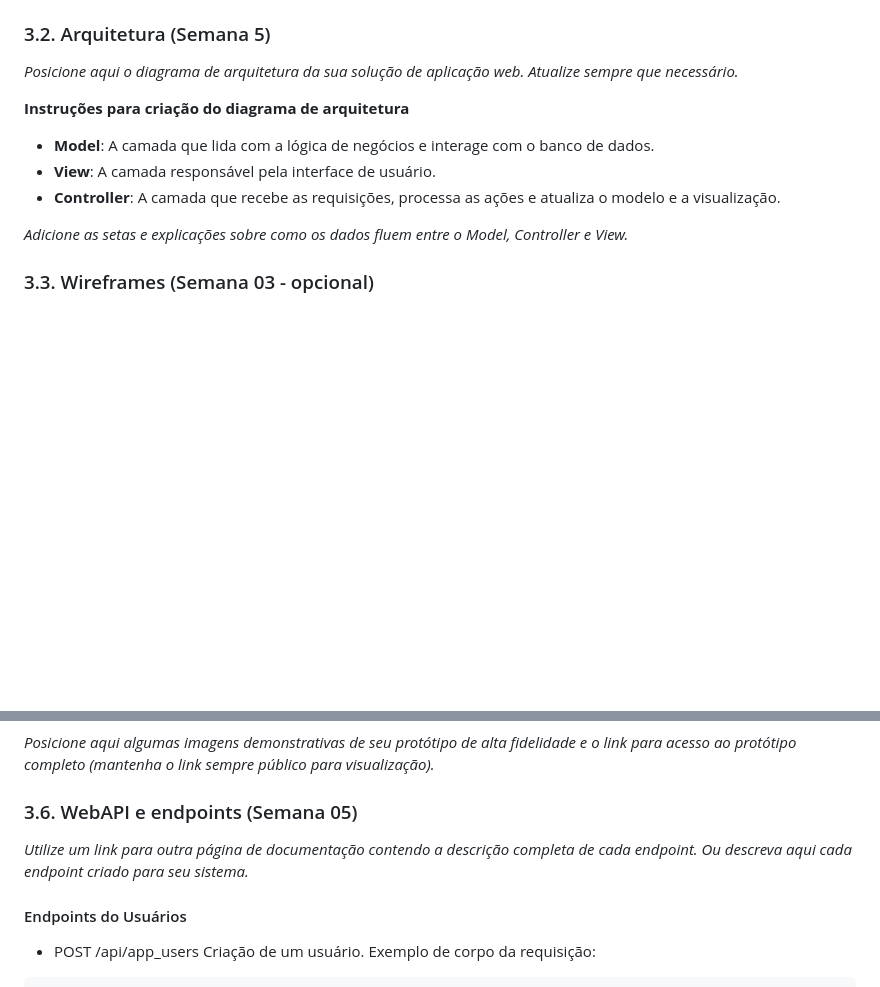
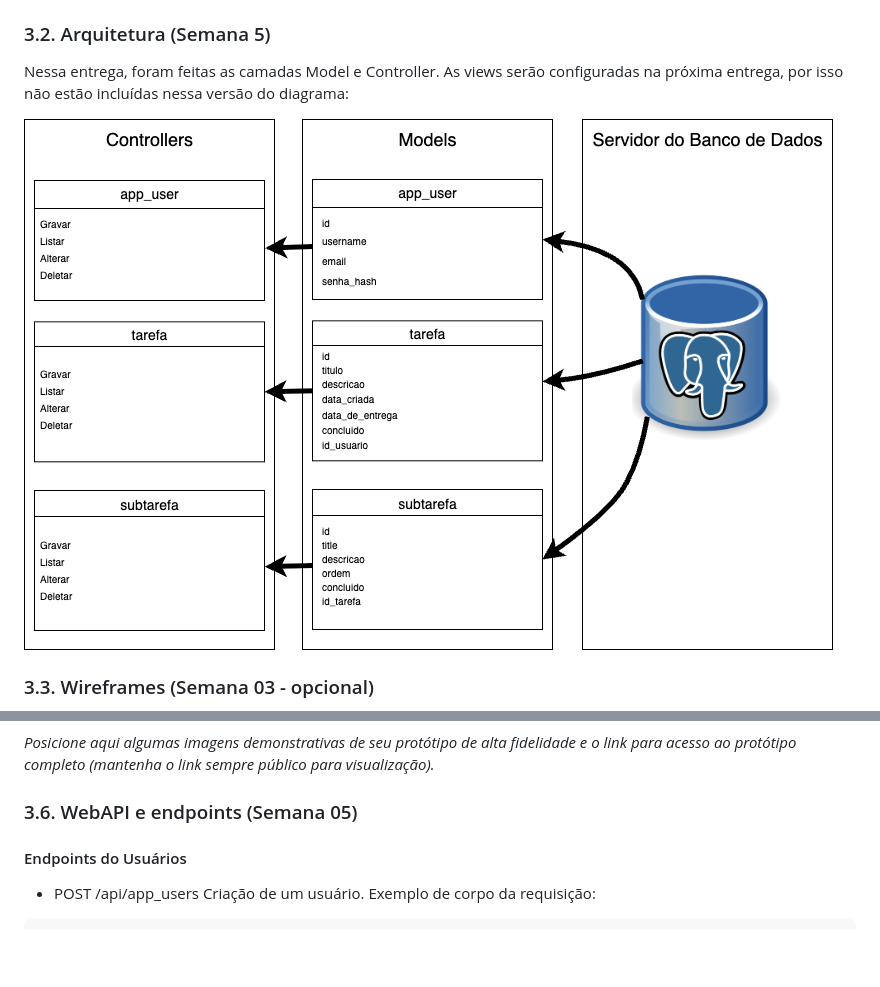
Before and after one commit to Daniel00Meiches/Projeto_Individual_M2, a Markdown page: wad.md, 2 parts joined by grey strips. Rendered like a GitHub page; pictures changed too: assets/diagrama_mvc.png (added); blank space fills up the shorter version.

Commit message:
docs: adiciona diagrama mvc no wad

```diff
--- a/wad.md
+++ b/wad.md
@@ -112,14 +112,9 @@ CREATE TABLE IF NOT EXISTS subtarefa (
 
 ### 3.2. Arquitetura (Semana 5)
 
-*Posicione aqui o diagrama de arquitetura da sua solução de aplicação web. Atualize sempre que necessário.*
+Nessa entrega, foram feitas as camadas Model e Controller. As views serão configuradas na próxima entrega, por isso não estão incluídas nessa versão do diagrama:
 
-**Instruções para criação do diagrama de arquitetura**
-- **Model**: A camada que lida com a lógica de negócios e interage com o banco de dados.
-- **View**: A camada responsável pela interface de usuário.
-- **Controller**: A camada que recebe as requisições, processa as ações e atualiza o modelo e a visualização.
-
-*Adicione as setas e explicações sobre como os dados fluem entre o Model, Controller e View.*
+<img src="./assets/diagrama_mvc.png">
 
 ### 3.3. Wireframes (Semana 03 - opcional)
 
@@ -135,8 +130,6 @@ CREATE TABLE IF NOT EXISTS subtarefa (
 *Posicione aqui algumas imagens demonstrativas de seu protótipo de alta fidelidade e o link para acesso ao protótipo completo (mantenha o link sempre público para visualização).*
 
 ### 3.6. WebAPI e endpoints (Semana 05)
-
-*Utilize um link para outra página de documentação contendo a descrição completa de cada endpoint. Ou descreva aqui cada endpoint criado para seu sistema.*
 
 #### Endpoints do Usuários
 
```
